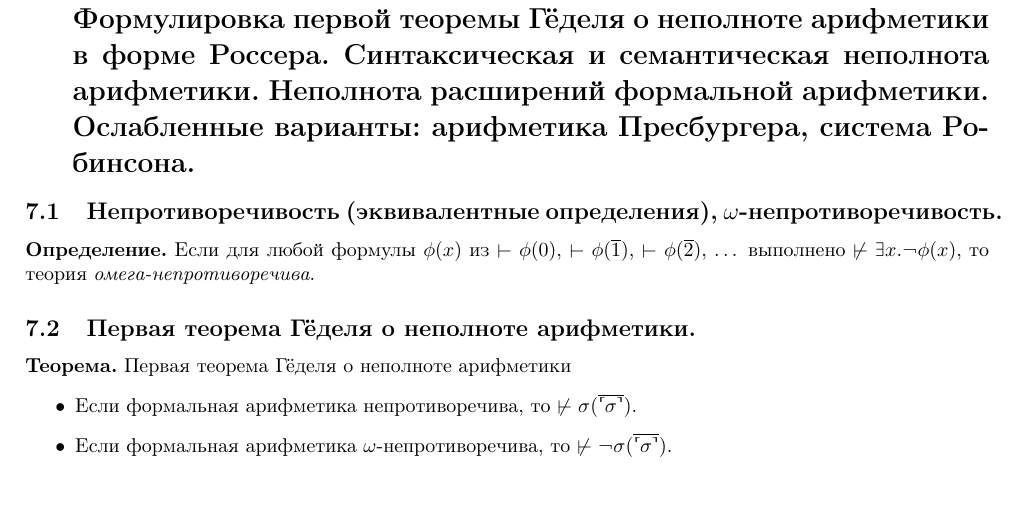
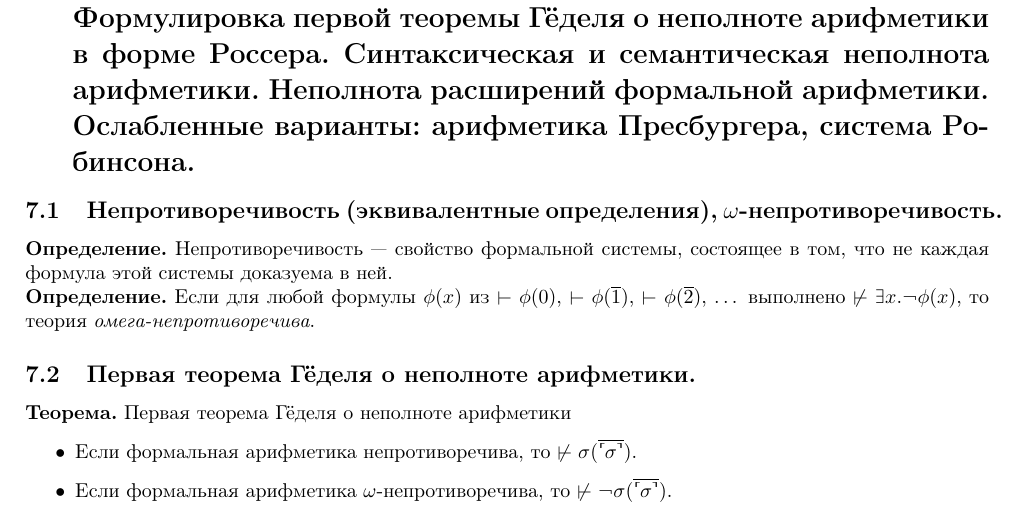
Before and after one commit to Mond1c/matlog, a LaTeX document (col2.tex): part of page 8 of 12, cut so that both start at the same text. Compiled offline with pdfLaTeX.

Commit message:
added defenition

```diff
--- a/col2.tex
+++ b/col2.tex
@@ -538,6 +538,8 @@ $a_i = \beta(b,c,i)$
 Ослабленные варианты: арифметика Пресбургера, система Робинсона.}
 
 \subsection{Непротиворечивость (эквивалентные определения), $\omega$-не\-про\-ти\-во\-ре\-чи\-вость.}
+\noindent {\bf Определение.} Непротиворечивость — свойство формальной системы, состоящее в том, что не каждая формула этой системы доказуема в ней.
+
 \noindent {\bf Определение.} Если для любой формулы $\phi(x)$ из $\vdash\phi(0)$, $\vdash\phi(\overline{1})$,
 $\vdash\phi(\overline{2})$, $\dots$ выполнено $\not\vdash\exists x.\neg\phi(x)$,
 то теория \emph{омега-непротиворечива}.
```
Also changed, not shown: col2.pdf.
